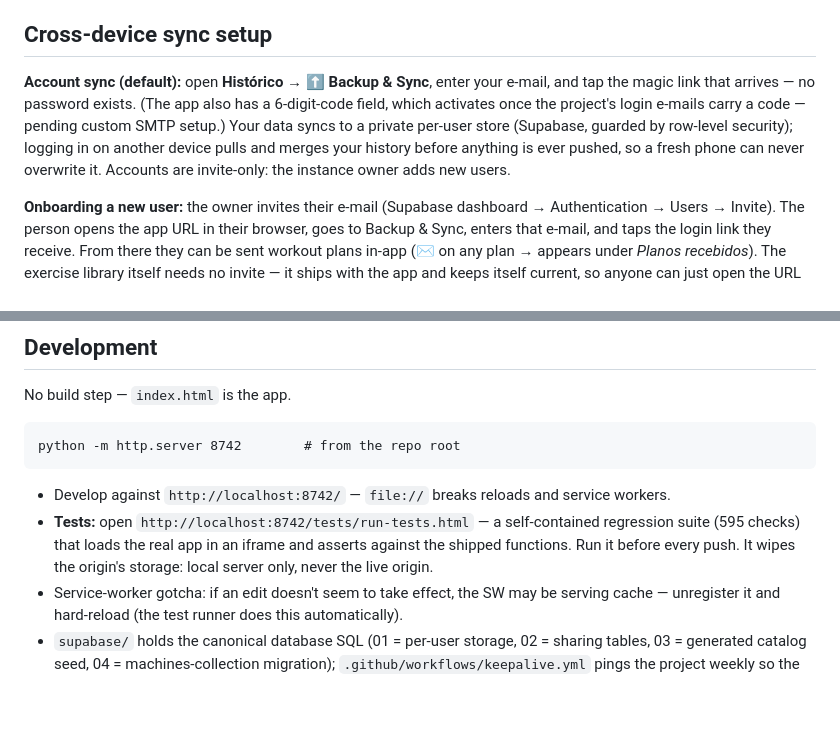
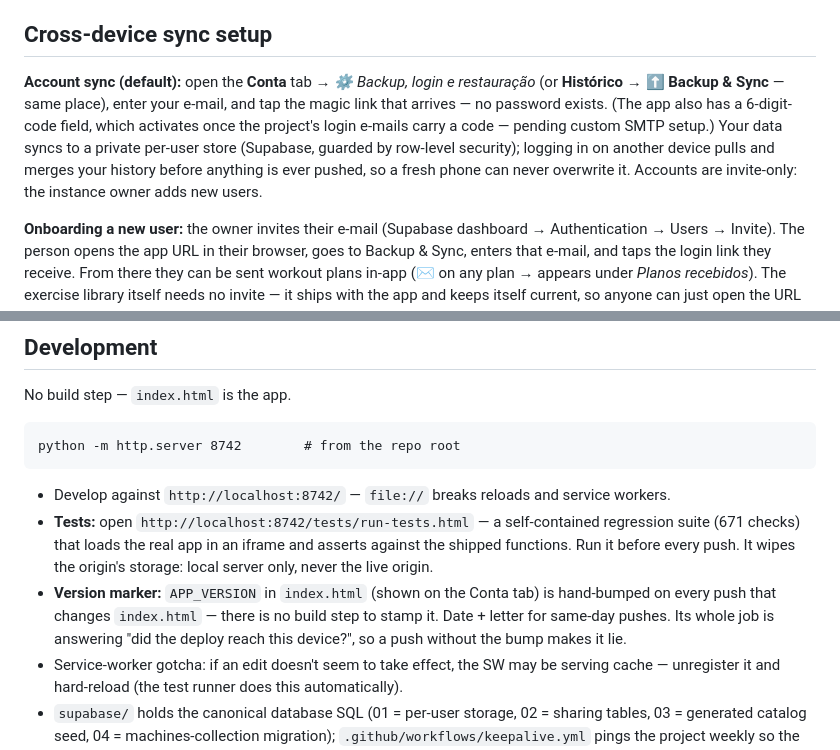
Before and after one commit to pbbabreu/gym-tracker, a Markdown page: README.md, 2 parts joined by grey strips. GitHub-like rendering; blank space fills up the shorter version.

````diff
--- a/README.md
+++ b/README.md
@@ -26,7 +28,7 @@ Just open the live URL in your browser — that's the supported way to use it, o
 
 ## Cross-device sync setup
 
-**Account sync (default):** open **Histórico → ⬆ Backup & Sync**, enter your e-mail, and tap the magic link that arrives — no password exists. (The app also has a 6-digit-code field, which activates once the project's login e-mails carry a code — pending custom SMTP setup.) Your data syncs to a private per-user store (Supabase, guarded by row-level security); logging in on another device pulls and merges your history before anything is ever pushed, so a fresh phone can never overwrite it. Accounts are invite-only: the instance owner adds new users.
+**Account sync (default):** open the **Conta** tab → *⚙ Backup, login e restauração* (or **Histórico → ⬆ Backup & Sync** — same place), enter your e-mail, and tap the magic link that arrives — no password exists. (The app also has a 6-digit-code field, which activates once the project's login e-mails carry a code — pending custom SMTP setup.) Your data syncs to a private per-user store (Supabase, guarded by row-level security); logging in on another device pulls and merges your history before anything is ever pushed, so a fresh phone can never overwrite it. Accounts are invite-only: the instance owner adds new users.
 
 **Onboarding a new user:** the owner invites their e-mail (Supabase dashboard → Authentication → Users → Invite). The person opens the app URL in their browser, goes to Backup & Sync, enters that e-mail, and taps the login link they receive. From there they can be sent workout plans in-app (✉ on any plan → appears under *Planos recebidos*). The exercise library itself needs no invite — it ships with the app and keeps itself current, so anyone can just open the URL and train; an account only adds remote backup and plan sharing.
 
@@ -47,7 +49,8 @@ python -m http.server 8742        # from the repo root
 ```
 
 - Develop against `http://localhost:8742/` — `file://` breaks reloads and service workers.
-- **Tests:** open `http://localhost:8742/tests/run-tests.html` — a self-contained regression suite (595 checks) that loads the real app in an iframe and asserts against the shipped functions. Run it before every push. It wipes the origin's storage: local server only, never the live origin.
+- **Tests:** open `http://localhost:8742/tests/run-tests.html` — a self-contained regression suite (671 checks) that loads the real app in an iframe and asserts against the shipped functions. Run it before every push. It wipes the origin's storage: local server only, never the live origin.
+- **Version marker:** `APP_VERSION` in `index.html` (shown on the Conta tab) is hand-bumped on every push that changes `index.html` — there is no build step to stamp it. Date + letter for same-day pushes. Its whole job is answering "did the deploy reach this device?", so a push without the bump makes it lie.
 - Service-worker gotcha: if an edit doesn't seem to take effect, the SW may be serving cache — unregister it and hard-reload (the test runner does this automatically).
 - `supabase/` holds the canonical database SQL (01 = per-user storage, 02 = sharing tables, 03 = generated catalog seed, 04 = machines-collection migration); `.github/workflows/keepalive.yml` pings the project weekly so the free tier never pauses.
 - **The exercise catalog is not authored in this repo.** `library.json`, `supabase/03-catalog-seed.sql` and `SEED_CLASSIFICATION` are build output of `python tools/build-library.py`, which reads curated exercise notes from a separate Obsidian vault. Run `python tools/build-library.py --check` before pushing — it validates the catalog and fails if the committed artifacts drift from their source.
````
Also changed, not shown: other parts of README.md (+4 -2 lines).
